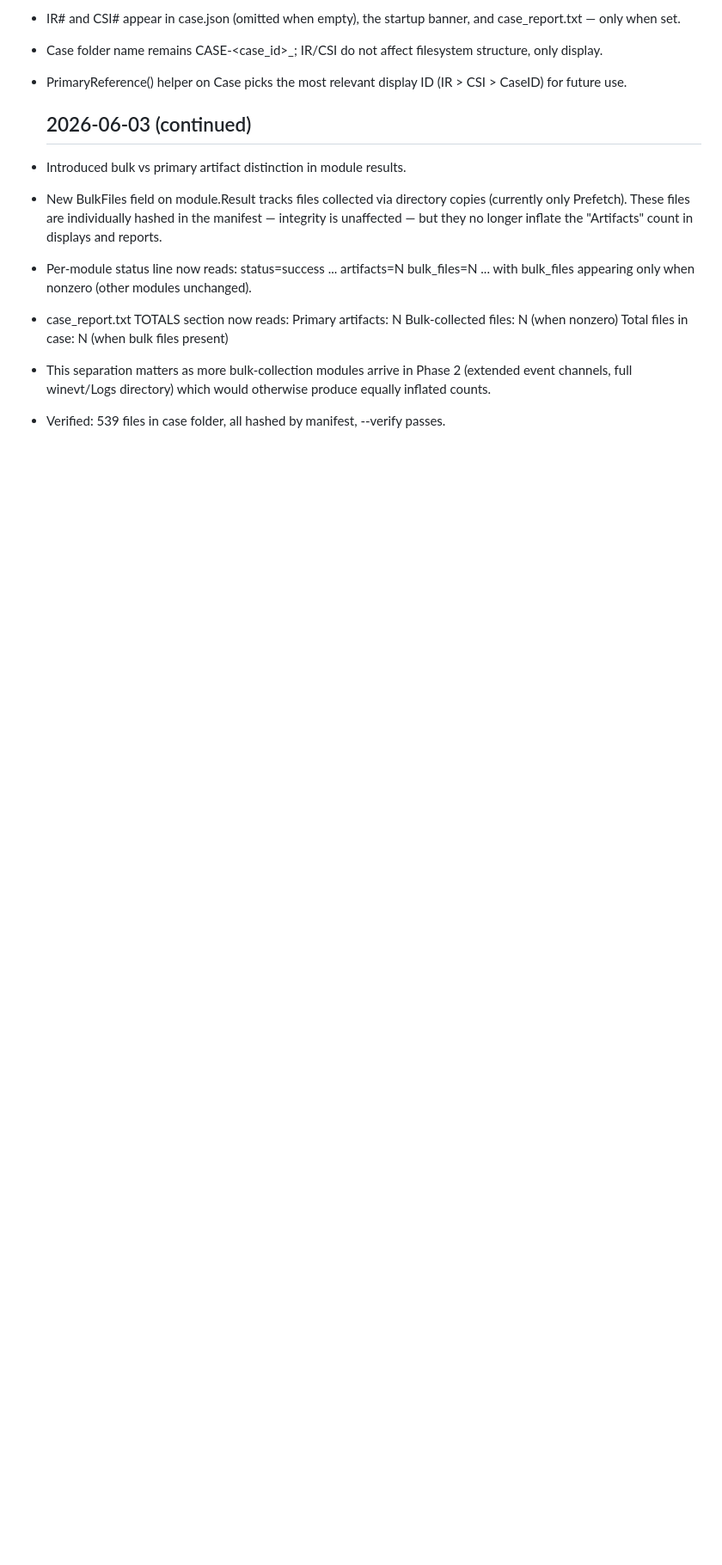
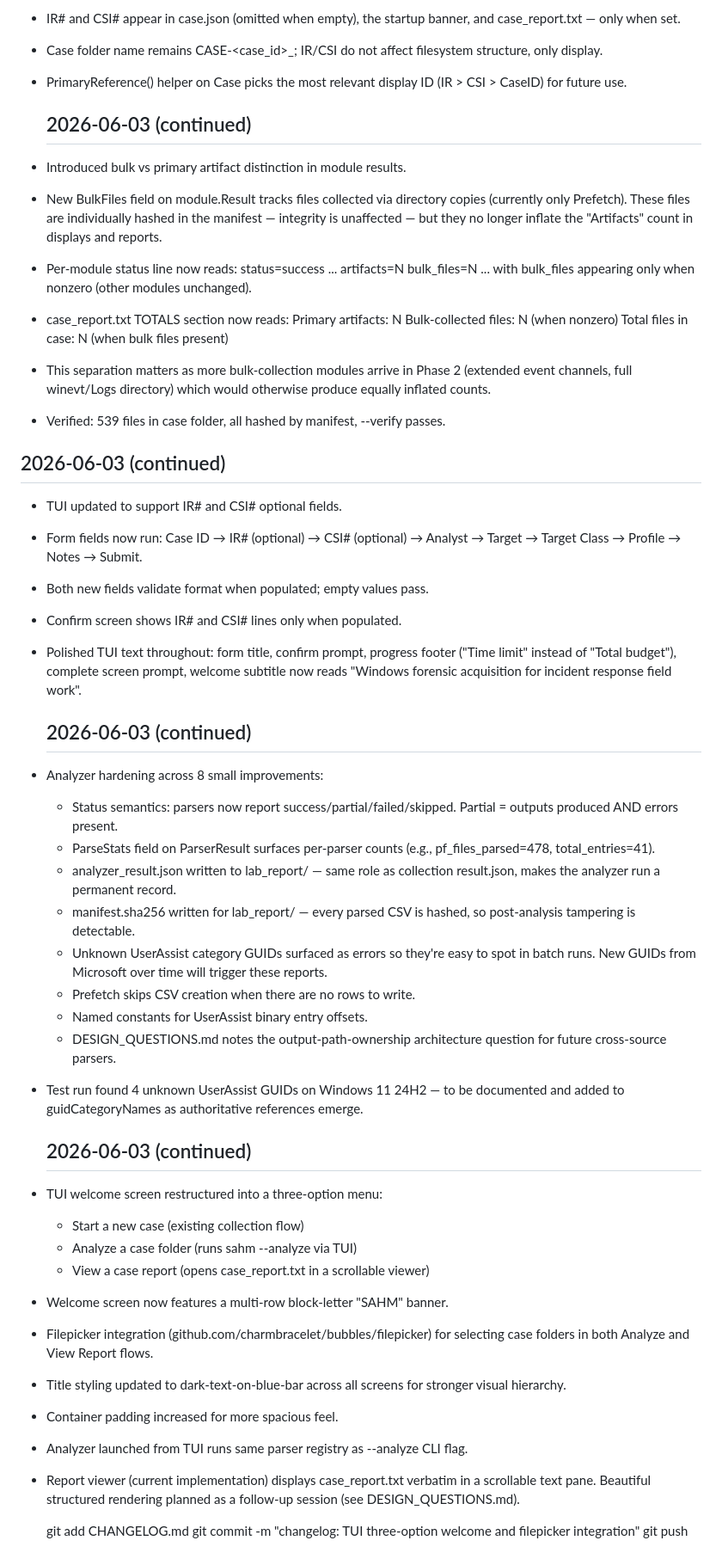
Before and after one commit to Salahalza/SAFE, a Markdown page: CHANGELOG.md, the part around the change. Shown at 86% size. GitHub-like rendering; blank space fills up the shorter version.

Commit message:
changelog: TUI three-option welcome and filepicker integration

```diff
--- a/CHANGELOG.md
+++ b/CHANGELOG.md
@@ -274,3 +274,64 @@ Several Phase 1 deliverables landed in one day.
   (extended event channels, full winevt/Logs directory) which would otherwise
   produce equally inflated counts.
 - Verified: 539 files in case folder, all hashed by manifest, --verify passes.
+
+
+
+## 2026-06-03 (continued)
+
+- TUI updated to support IR# and CSI# optional fields.
+- Form fields now run: Case ID → IR# (optional) → CSI# (optional) → Analyst
+  → Target → Target Class → Profile → Notes → Submit.
+- Both new fields validate format when populated; empty values pass.
+- Confirm screen shows IR# and CSI# lines only when populated.
+- Polished TUI text throughout: form title, confirm prompt, progress
+  footer ("Time limit" instead of "Total budget"), complete screen prompt,
+  welcome subtitle now reads "Windows forensic acquisition for incident
+  response field work".
+
+
+  ## 2026-06-03 (continued)
+
+- Analyzer hardening across 8 small improvements:
+  - Status semantics: parsers now report success/partial/failed/skipped.
+    Partial = outputs produced AND errors present.
+  - ParseStats field on ParserResult surfaces per-parser counts (e.g.,
+    pf_files_parsed=478, total_entries=41).
+  - analyzer_result.json written to lab_report/ — same role as collection
+    result.json, makes the analyzer run a permanent record.
+  - manifest.sha256 written for lab_report/ — every parsed CSV is hashed,
+    so post-analysis tampering is detectable.
+  - Unknown UserAssist category GUIDs surfaced as errors so they're easy
+    to spot in batch runs. New GUIDs from Microsoft over time will trigger
+    these reports.
+  - Prefetch skips CSV creation when there are no rows to write.
+  - Named constants for UserAssist binary entry offsets.
+  - DESIGN_QUESTIONS.md notes the output-path-ownership architecture
+    question for future cross-source parsers.
+- Test run found 4 unknown UserAssist GUIDs on Windows 11 24H2 — to be
+  documented and added to guidCategoryNames as authoritative references
+  emerge.
+
+
+  ## 2026-06-03 (continued)
+
+- TUI welcome screen restructured into a three-option menu:
+  - Start a new case (existing collection flow)
+  - Analyze a case folder (runs sahm --analyze via TUI)
+  - View a case report (opens case_report.txt in a scrollable viewer)
+- Welcome screen now features a multi-row block-letter "SAHM" banner.
+- Filepicker integration (github.com/charmbracelet/bubbles/filepicker)
+  for selecting case folders in both Analyze and View Report flows.
+- Title styling updated to dark-text-on-blue-bar across all screens for
+  stronger visual hierarchy.
+- Container padding increased for more spacious feel.
+- Analyzer launched from TUI runs same parser registry as --analyze CLI flag.
+- Report viewer (current implementation) displays case_report.txt verbatim
+  in a scrollable text pane. Beautiful structured rendering planned as a
+  follow-up session (see DESIGN_QUESTIONS.md).
+
+
+
+  git add CHANGELOG.md
+git commit -m "changelog: TUI three-option welcome and filepicker integration"
+git push
```
